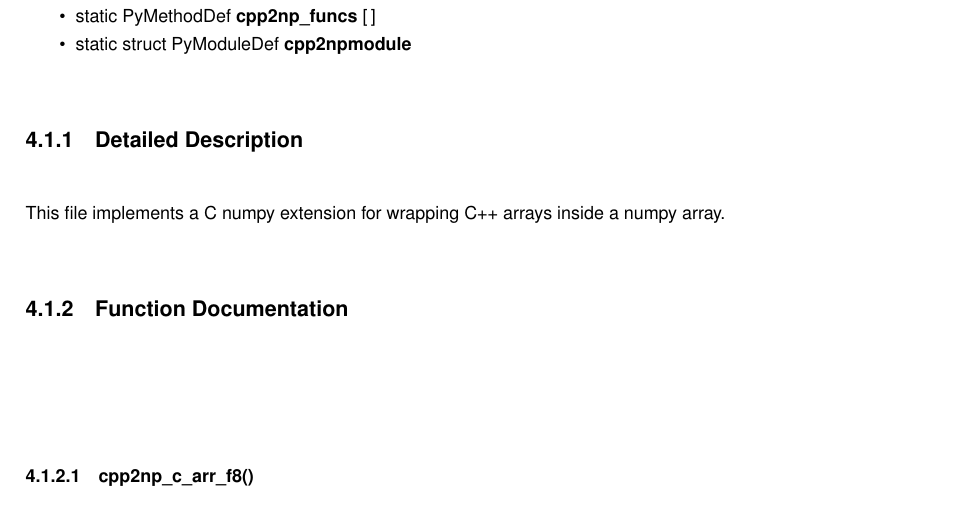
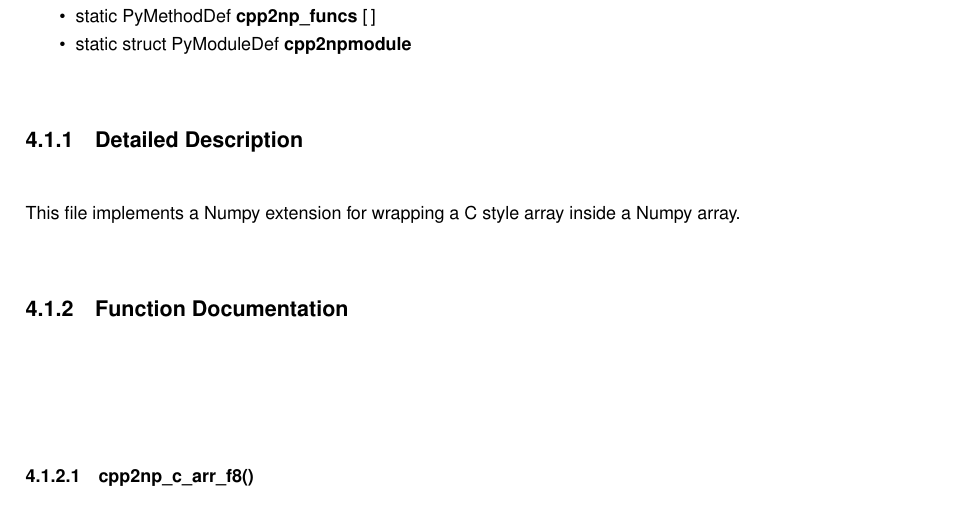
Before and after one commit to maximilian-nowak/cpp2np, a LaTeX book (docs/latex/refman.tex, which reads docs/latex/cpp2np_8cpp.tex): part of page 12 of 17, cut so that both start at the same text. Compiled offline with pdfLaTeX.

Commit message:
update docs

```diff
--- a/docs/latex/cpp2np_8cpp.tex
+++ b/docs/latex/cpp2np_8cpp.tex
@@ -58,7 +58,7 @@ static struct Py\+Module\+Def {\bfseries cpp2npmodule}
 
 
 \doxysubsection{Detailed Description}
-This file implements a C numpy extension for wrapping C++ arrays inside a numpy array.
+This file implements a Numpy extension for wrapping a C style array inside a Numpy array.
 
 \doxysubsection{Function Documentation}
 \mbox{\Hypertarget{cpp2np_8cpp_a136ae531b21865b88e0f33b92d16236e}\label{cpp2np_8cpp_a136ae531b21865b88e0f33b92d16236e}}
```
Also changed, not shown: 1 other file.
